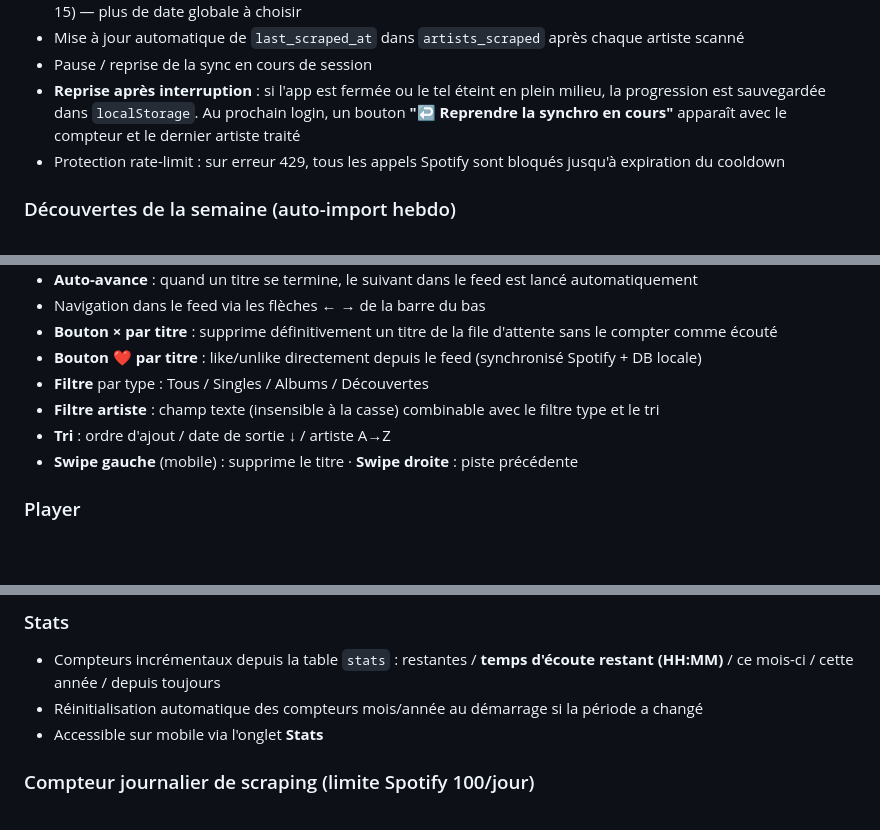
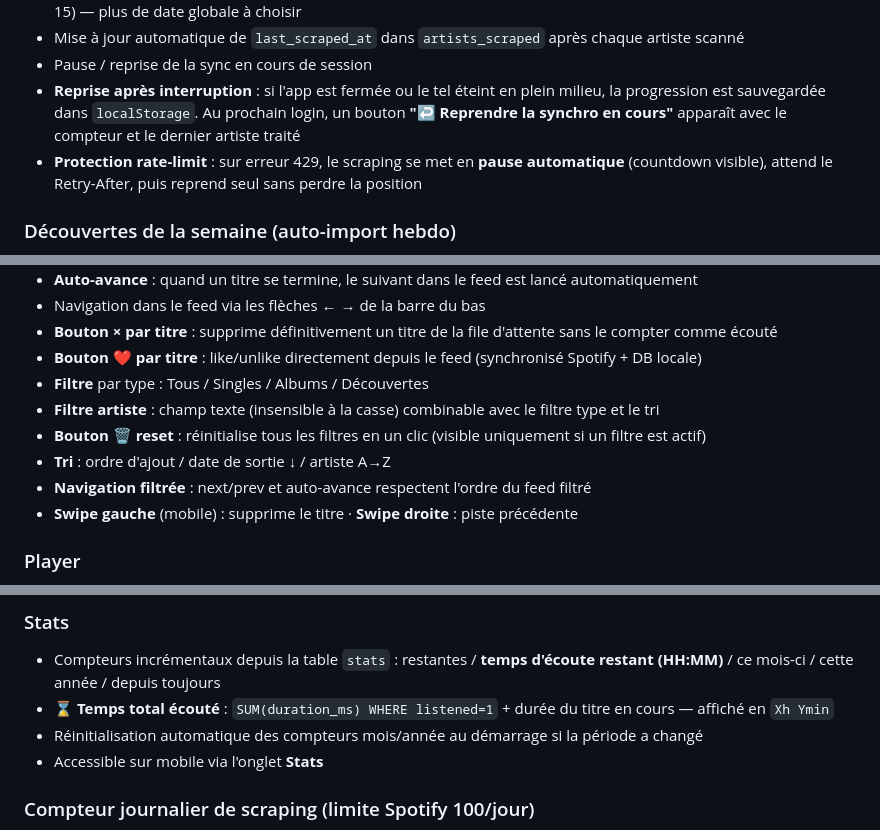
Before and after one commit to Pierre-Portfolio/NewSpotifyRelease, a Markdown page: README.md, 3 parts joined by grey strips. Drawn GitHub-style; blank space fills up the shorter version.

```diff
--- a/README.md
+++ b/README.md
@@ -19,7 +19,7 @@ Application web PWA pour scanner les artistes Spotify suivis, détecter leurs no
 - Mise à jour automatique de `last_scraped_at` dans `artists_scraped` après chaque artiste scanné
 - Pause / reprise de la sync en cours de session
 - **Reprise après interruption** : si l'app est fermée ou le tel éteint en plein milieu, la progression est sauvegardée dans `localStorage`. Au prochain login, un bouton **"↩ Reprendre la synchro en cours"** apparaît avec le compteur et le dernier artiste traité
-- Protection rate-limit : sur erreur 429, tous les appels Spotify sont bloqués jusqu'à expiration du cooldown
+- **Protection rate-limit** : sur erreur 429, le scraping se met en **pause automatique** (countdown visible), attend le Retry-After, puis reprend seul sans perdre la position
 
 ### Découvertes de la semaine (auto-import hebdo)
 - Au login, si la playlist Spotify **"Découvertes de la semaine"** n'a pas été importée depuis 7 jours → import automatique dans le feed
@@ -43,7 +43,9 @@ Application web PWA pour scanner les artistes Spotify suivis, détecter leurs no
 - **Bouton ❤ par titre** : like/unlike directement depuis le feed (synchronisé Spotify + DB locale)
 - **Filtre** par type : Tous / Singles / Albums / Découvertes
 - **Filtre artiste** : champ texte (insensible à la casse) combinable avec le filtre type et le tri
+- **Bouton 🗑 reset** : réinitialise tous les filtres en un clic (visible uniquement si un filtre est actif)
 - **Tri** : ordre d'ajout / date de sortie ↓ / artiste A→Z
+- **Navigation filtrée** : next/prev et auto-avance respectent l'ordre du feed filtré
 - **Swipe gauche** (mobile) : supprime le titre · **Swipe droite** : piste précédente
 
 ### Player
@@ -56,6 +58,7 @@ Application web PWA pour scanner les artistes Spotify suivis, détecter leurs no
 
 ### Stats
 - Compteurs incrémentaux depuis la table `stats` : restantes / **temps d'écoute restant (HH:MM)** / ce mois-ci / cette année / depuis toujours
+- **⌛ Temps total écouté** : `SUM(duration_ms) WHERE listened=1` + durée du titre en cours — affiché en `Xh Ymin`
 - Réinitialisation automatique des compteurs mois/année au démarrage si la période a changé
 - Accessible sur mobile via l'onglet **Stats**
 
```
Also changed, not shown: CLAUDE.md (+23 -5 lines).
